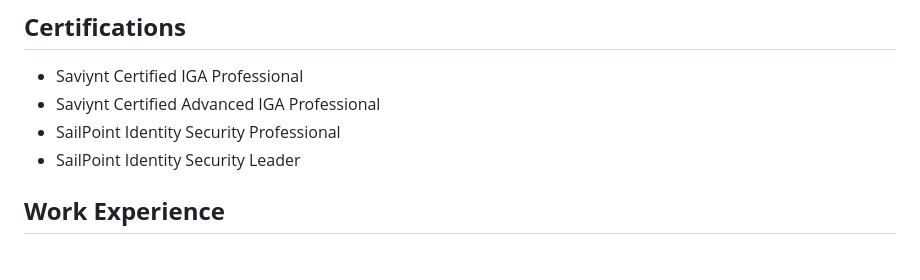
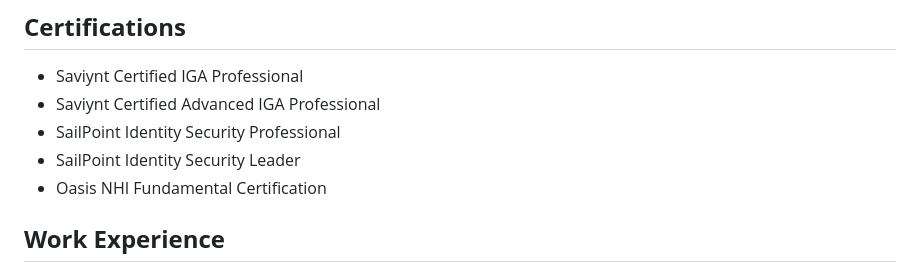
Before and after one commit to vivek9237/vivek9237.github.io, a Markdown page: resume.md, the part around the change. Drawn GitHub-style.

```diff
--- a/resume.md
+++ b/resume.md
@@ -34,6 +34,7 @@
 - Saviynt Certified Advanced IGA Professional
 - SailPoint Identity Security Professional
 - SailPoint Identity Security Leader
+- Oasis NHI Fundamental Certification
 
 ## **Work Experience**
 
```
